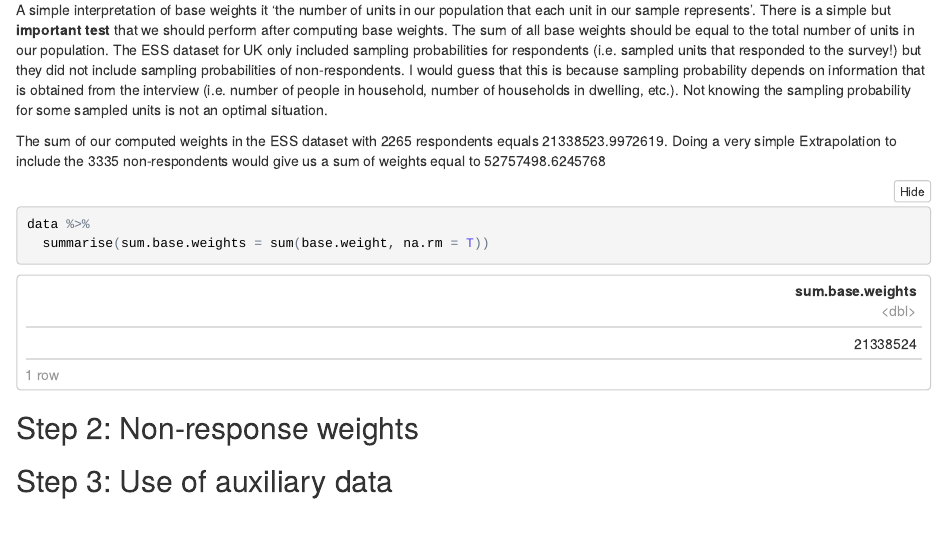
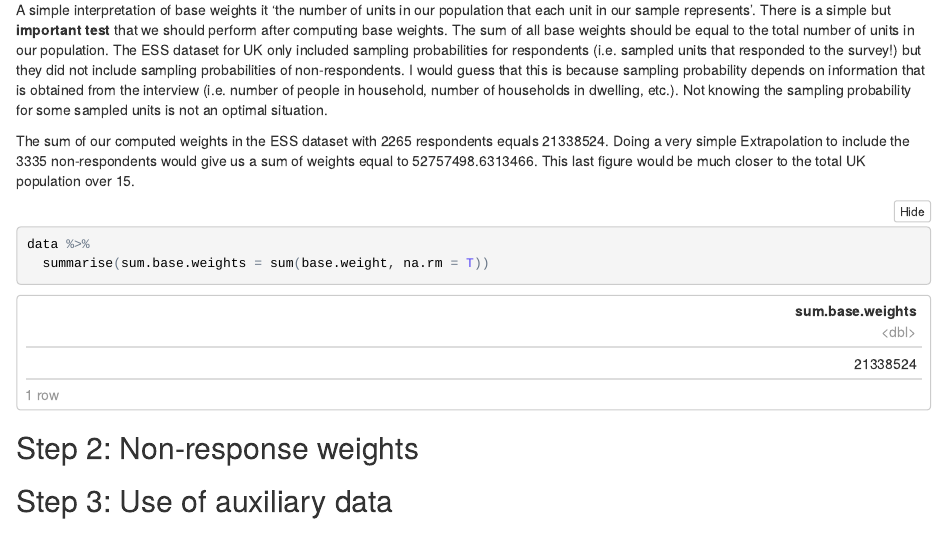
Before and after one commit to JosepER/PPMI_how_to_weight_a_survey, an R Markdown document (01- Basic steps on how to weight a survey sample.Rmd): the page in a window 1100 px wide, from 11670 px down. The pictures show the output file 01- Basic steps on how to weight a survey sample.nb.html that the author committed with the source, opened offline.

Commit message:
Design weights

```diff
--- a/01- Basic steps on how to weight a survey sample.Rmd
+++ b/01- Basic steps on how to weight a survey sample.Rmd
@@ -406,7 +406,7 @@ data %>%
 
 A simple interpretation of base weights it 'the number of units in our population that each unit in our sample represents'. There is a simple but **important test** that we should perform after computing base weights. The sum of all base weights should be equal to the total number of units in our population. The ESS dataset for UK only included sampling probabilities for respondents (i.e. sampled units that responded to the survey!) but they did not include sampling probabilities of non-respondents.  I would guess that this is because sampling probability depends on information that is obtained from the interview (i.e. number of people in household, number of households in dwelling, etc.).  Not knowing the sampling probability for some sampled units is not an optimal situation.
 
-The sum of our computed weights in the ESS dataset with `r table(data$interva)[["Complete and valid interview related to CF"]]` respondents equals `r data %>%  summarise(sum.base.weights.ess.dataset = sum(base.weight, na.rm = T)) %>% .[["sum.base.weights.ess.dataset"]]`. Doing a very simple Extrapolation to include the `r table(data$interva)[["No interview for other reason"]]` non-respondents would give us a sum of weights equal to `r data %>%  summarise(sum.base.weights.ess.dataset = sum(base.weight, na.rm = T)) %>% .[["sum.base.weights.ess.dataset"]]* (nrow(data)/ table(data$interva)[["Complete and valid interview related to CF"]])`
+The sum of our computed weights in the ESS dataset with `r table(data$interva)[["Complete and valid interview related to CF"]]` respondents equals `r data %>%  summarise(sum.base.weights.ess.dataset = round(sum(base.weight, na.rm = T),0)) %>% .[["sum.base.weights.ess.dataset"]]`. Doing a very simple Extrapolation to include the `r table(data$interva)[["No interview for other reason"]]` non-respondents would give us a sum of weights equal to `r data %>%  summarise(sum.base.weights.ess.dataset = round(sum(base.weight, na.rm = T),0)) %>% .[["sum.base.weights.ess.dataset"]]* (nrow(data)/ table(data$interva)[["Complete and valid interview related to CF"]])`. This last figure would be much closer to the total UK population over 15.
 
 
 
```
Also changed, not shown: 01- Basic steps on how to weight a survey sample.nb.html.
